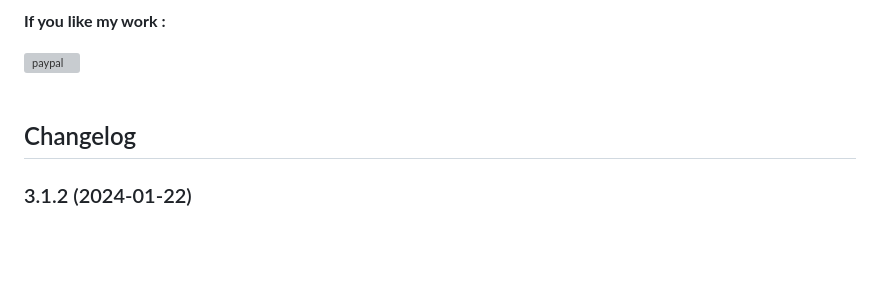
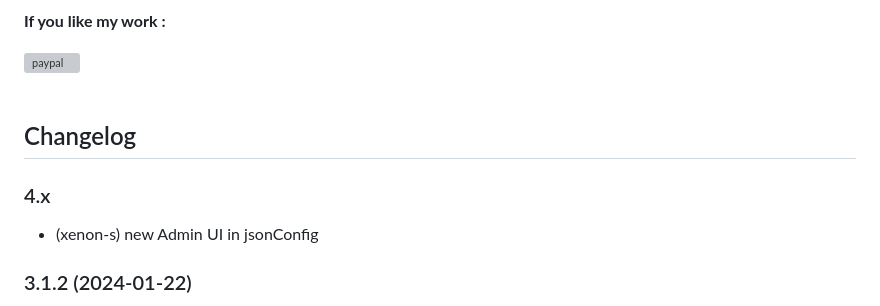
Before and after one commit to Xenon-s/ioBroker.device-reminder, a Markdown page: README.md, the part around the change. Drawn GitHub-style; blank space fills up the shorter version; grey boxes are pictures that could not be loaded.

Commit message:
new Version 4.x

```diff
--- a/README.md
+++ b/README.md
@@ -225,6 +225,10 @@ Consumption values come in every 10 seconds. **Threshold 'end' (Watt)** is set t
     ### __WORK IN PROGRESS__
 -->
 
+### 4.x
+
+- (xenon-s) new Admin UI in jsonConfig
+
 ### 3.1.2 (2024-01-22)
 
 - (xenon-s) bugfix: [issue #381](https://github.com/Xenon-s/ioBroker.device-reminder/issues/381)
```
Also changed, not shown: admin/device-reminder.png (renamed from admin/icon.png), 3 other files.
